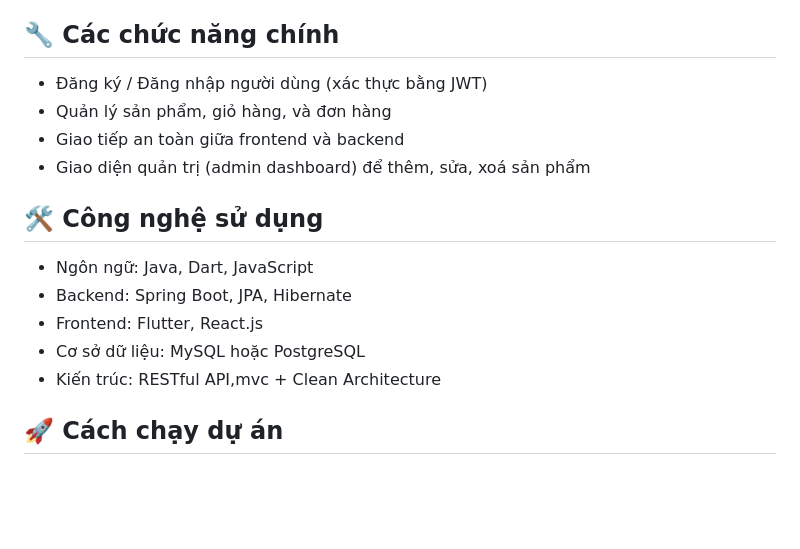
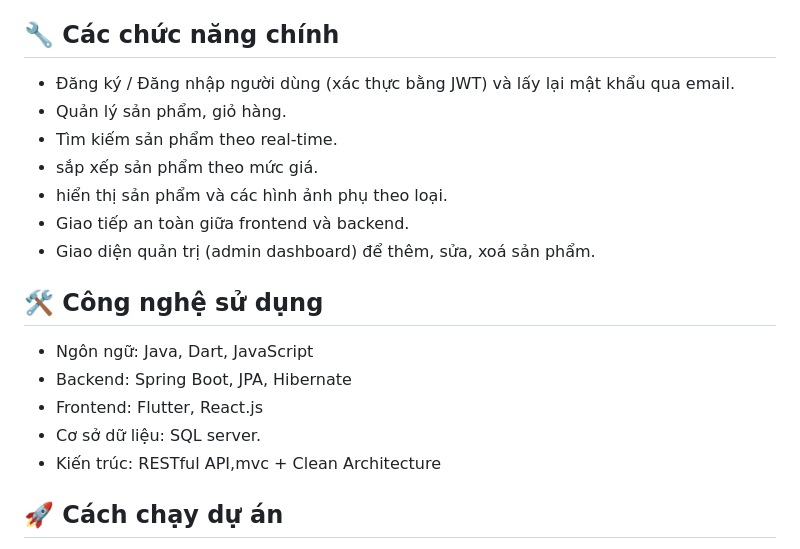
Before and after one commit to vuongnd03/MobileApp-using-spring-boot-flutter-react.js, a Markdown page: README.md, the part around the change. Drawn GitHub-style; blank space fills up the shorter version.

```diff
--- a/README.md
+++ b/README.md
@@ -5,16 +5,19 @@
 - 🚀 **Spring Boot**: Backend API, xử lý logic và kết nối cơ sở dữ liệu
 
 ## 🔧 Các chức năng chính
-- Đăng ký / Đăng nhập người dùng (xác thực bằng JWT)
-- Quản lý sản phẩm, giỏ hàng, và đơn hàng
-- Giao tiếp an toàn giữa frontend và backend
-- Giao diện quản trị (admin dashboard) để thêm, sửa, xoá sản phẩm
+- Đăng ký / Đăng nhập người dùng (xác thực bằng JWT) và lấy lại mật khẩu qua email.
+- Quản lý sản phẩm, giỏ hàng.
+- Tìm kiếm sản phẩm theo real-time.
+- sắp xếp sản phẩm theo mức giá.
+- hiển thị sản phẩm và các hình ảnh phụ theo loại.
+- Giao tiếp an toàn giữa frontend và backend.
+- Giao diện quản trị (admin dashboard) để thêm, sửa, xoá sản phẩm.
 
 ## 🛠️ Công nghệ sử dụng
 - Ngôn ngữ: Java, Dart, JavaScript
 - Backend: Spring Boot, JPA, Hibernate
 - Frontend: Flutter, React.js
-- Cơ sở dữ liệu: MySQL hoặc PostgreSQL
+- Cơ sở dữ liệu: SQL server.
 - Kiến trúc: RESTful API,mvc + Clean Architecture
 
 ## 🚀 Cách chạy dự án
```
